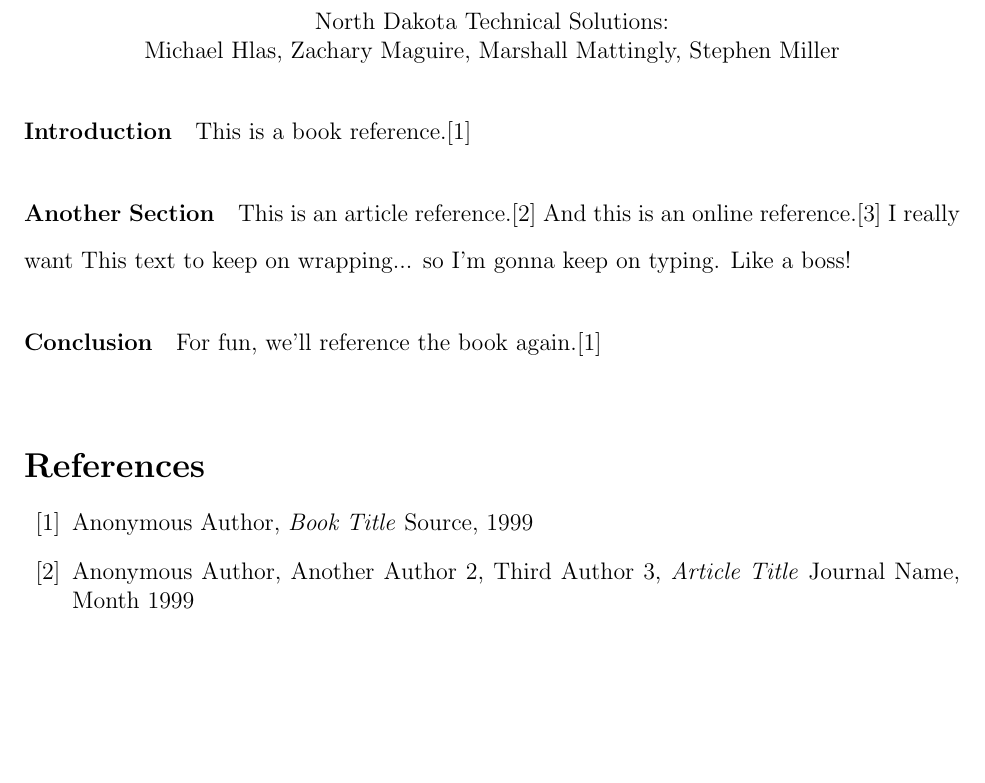
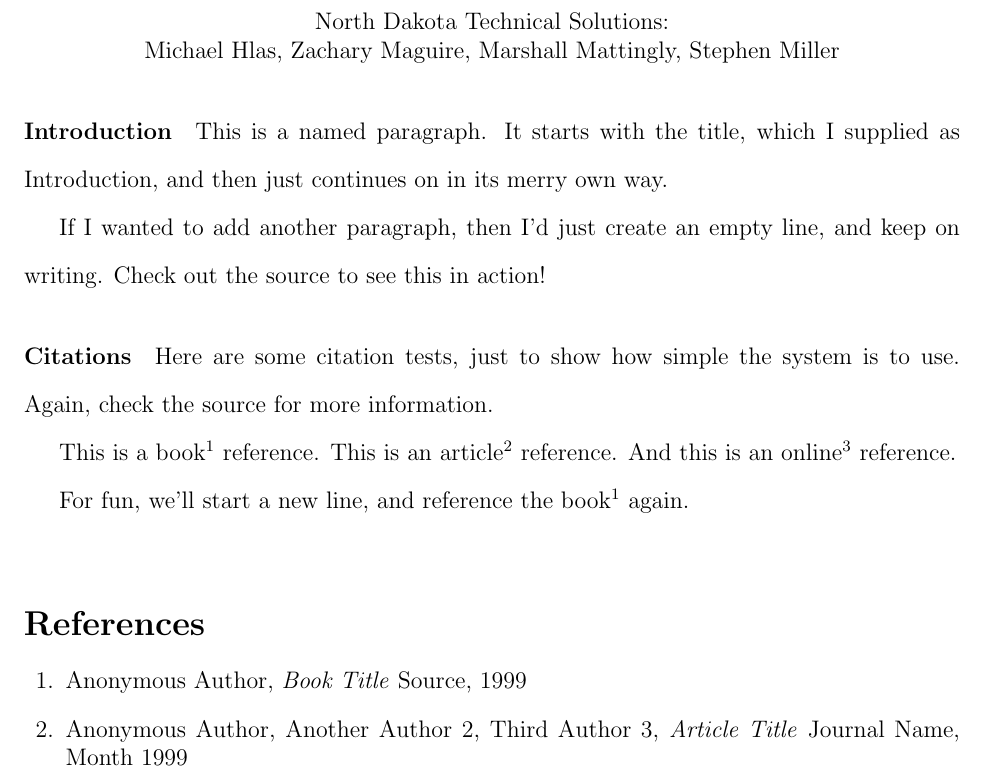
Before and after one commit to NDTS/ui-design, a LaTeX document (report/report.tex): part of page 2 of 2, cut so that both start at the same text, the shorter picture padded with empty space. Compiled offline with pdfLaTeX.

Commit message:
updated report.tex to do the bibliography correctly

```diff
--- a/report/report.tex
+++ b/report/report.tex
@@ -15,17 +32,25 @@
 \doublespace
 
 \paragraph{Introduction}
-This is a book reference.\cite{book99}
+This is a named paragraph. It starts with the title, which I supplied as
+Introduction, and then just continues on in its merry own way.
 
-\paragraph{Another Section}
-This is an article reference.\cite{journal99} And this is an online reference.\cite{url99} I really want
-This text to keep on wrapping... so I'm gonna keep on typing. Like a boss!
+If I wanted to add another paragraph, then I'd just create an empty line,
+and keep on writing. Check out the source to see this in action!
 
-\paragraph{Conclusion}
-For fun, we'll reference the book again.\cite{book99}
+\paragraph{Citations}
+Here are some citation tests, just to show how simple the system is to use.
+Again, check the source for more information.
 
+This is a book\cite{book99} reference. This is an article\cite{journal99}
+reference. And this is an online\cite{url99} reference.
+
+For fun, we'll start a new line, and reference the book\cite{book99} again.
+
+% make sure we single-space the bibliography
 \singlespace
 
+% our bibliography
 \begin{thebibliography}{99}
 
 \bibitem{book99}
```
Also changed, not shown: report/report.tex (17 more changed lines).
